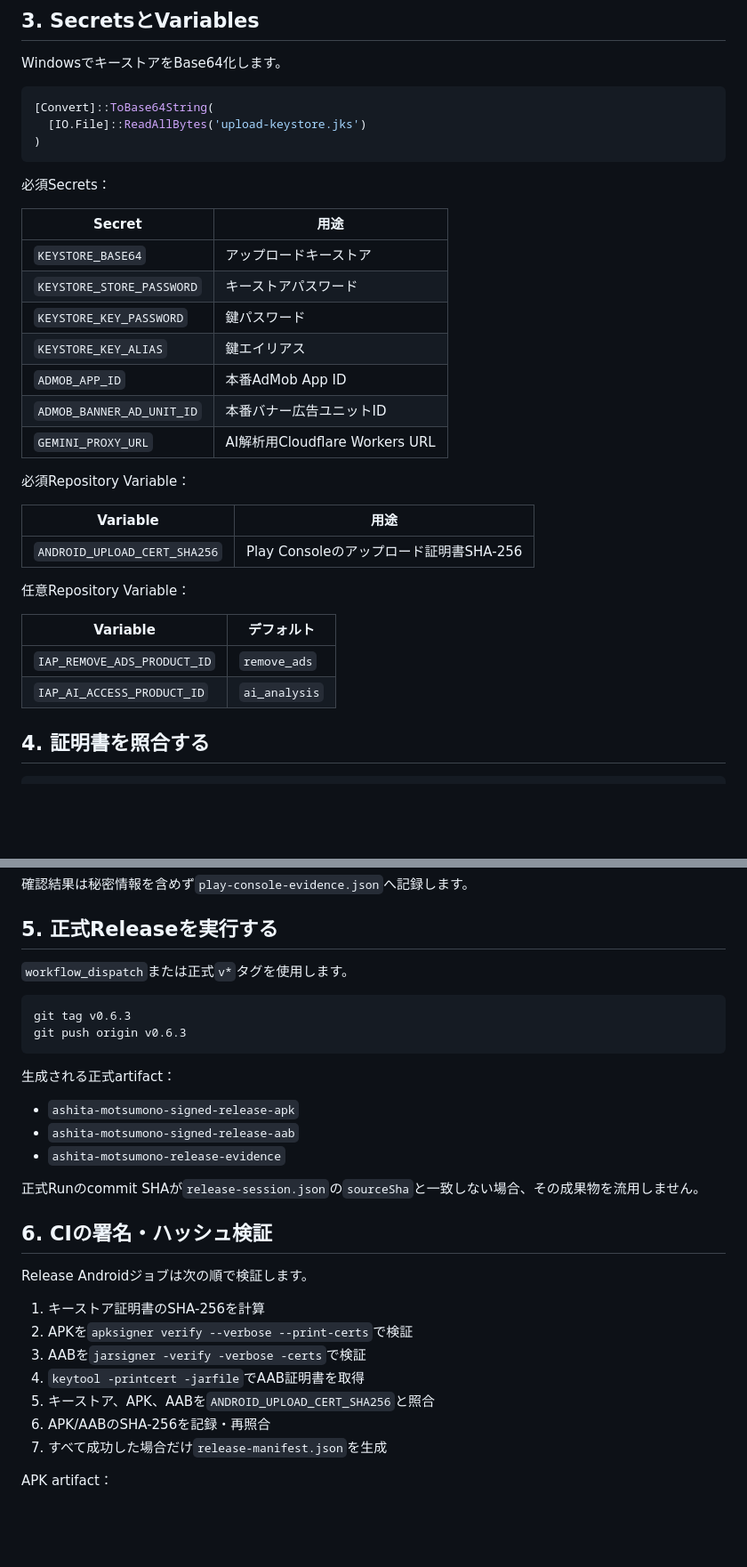
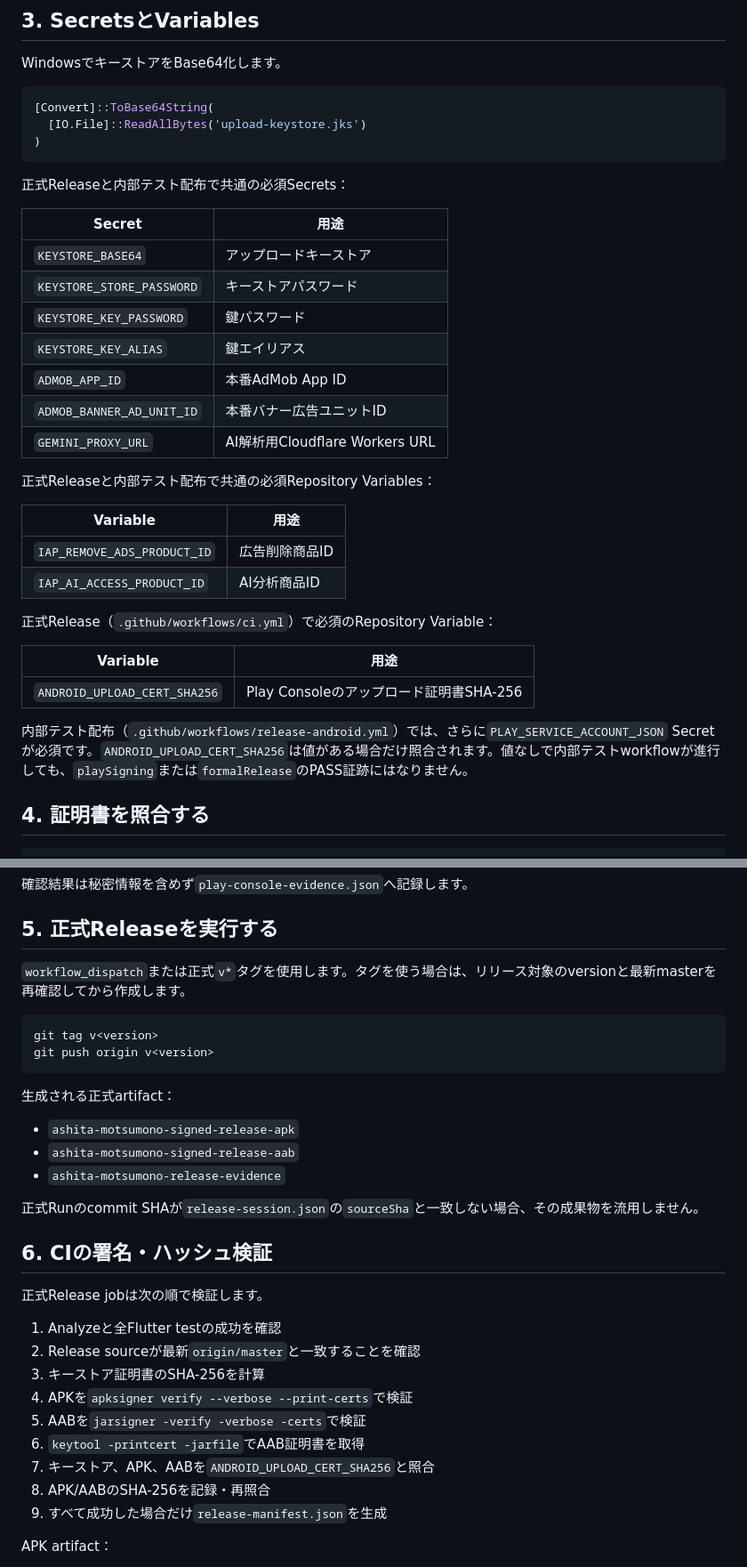
Before and after one commit to neoenox/ashita-motsumono, a Markdown page: docs/ANDROID_RELEASE.md, 2 parts joined by grey strips. Shown at 89% size. GitHub-like rendering; blank space fills up the shorter version.

Commit message:
docs: align Android release configuration with workflows

````diff
--- a/docs/ANDROID_RELEASE.md
+++ b/docs/ANDROID_RELEASE.md
@@ -38,7 +38,7 @@ WindowsでキーストアをBase64化します。
 )
 ```
 
-必須Secrets：
+正式Releaseと内部テスト配布で共通の必須Secrets：
 
 | Secret | 用途 |
 |---|---|
@@ -50,18 +50,20 @@ WindowsでキーストアをBase64化します。
 | `ADMOB_BANNER_AD_UNIT_ID` | 本番バナー広告ユニットID |
 | `GEMINI_PROXY_URL` | AI解析用Cloudflare Workers URL |
 
-必須Repository Variable：
+正式Releaseと内部テスト配布で共通の必須Repository Variables：
+
+| Variable | 用途 |
+|---|---|
+| `IAP_REMOVE_ADS_PRODUCT_ID` | 広告削除商品ID |
+| `IAP_AI_ACCESS_PRODUCT_ID` | AI分析商品ID |
+
+正式Release（`.github/workflows/ci.yml`）で必須のRepository Variable：
 
 | Variable | 用途 |
 |---|---|
 | `ANDROID_UPLOAD_CERT_SHA256` | Play Consoleのアップロード証明書SHA-256 |
 
-任意Repository Variable：
-
-| Variable | デフォルト |
-|---|---|
-| `IAP_REMOVE_ADS_PRODUCT_ID` | `remove_ads` |
-| `IAP_AI_ACCESS_PRODUCT_ID` | `ai_analysis` |
+内部テスト配布（`.github/workflows/release-android.yml`）では、さらに`PLAY_SERVICE_ACCOUNT_JSON` Secretが必須です。`ANDROID_UPLOAD_CERT_SHA256`は値がある場合だけ照合されます。値なしで内部テストworkflowが進行しても、`playSigning`または`formalRelease`のPASS証跡にはなりません。
 
 ## 4. 証明書を照合する
 
@@ -77,11 +79,11 @@ Play Consoleのアップロード証明書SHA-256と一致することを確認
 
 ## 5. 正式Releaseを実行する
 
-`workflow_dispatch`または正式`v*`タグを使用します。
+`workflow_dispatch`または正式`v*`タグを使用します。タグを使う場合は、リリース対象のversionと最新masterを再確認してから作成します。
 
 ```bash
-git tag v0.6.3
-git push origin v0.6.3
+git tag v<version>
+git push origin v<version>
 ```
 
 生成される正式artifact：
@@ -94,15 +96,17 @@ git push origin v0.6.3
 
 ## 6. CIの署名・ハッシュ検証
 
-Release Androidジョブは次の順で検証します。
+正式Release jobは次の順で検証します。
 
-1. キーストア証明書のSHA-256を計算
-2. APKを`apksigner verify --verbose --print-certs`で検証
-3. AABを`jarsigner -verify -verbose -certs`で検証
-4. `keytool -printcert -jarfile`でAAB証明書を取得
-5. キーストア、APK、AABを`ANDROID_UPLOAD_CERT_SHA256`と照合
-6. APK/AABのSHA-256を記録・再照合
-7. すべて成功した場合だけ`release-manifest.json`を生成
+1. Analyzeと全Flutter testの成功を確認
+2. Release sourceが最新`origin/master`と一致することを確認
+3. キーストア証明書のSHA-256を計算
+4. APKを`apksigner verify --verbose --print-certs`で検証
+5. AABを`jarsigner -verify -verbose -certs`で検証
+6. `keytool -printcert -jarfile`でAAB証明書を取得
+7. キーストア、APK、AABを`ANDROID_UPLOAD_CERT_SHA256`と照合
+8. APK/AABのSHA-256を記録・再照合
+9. すべて成功した場合だけ`release-manifest.json`を生成
 
 APK artifact：
 
````
Also changed, not shown: other parts of docs/ANDROID_RELEASE.md (+1 -0 lines).
